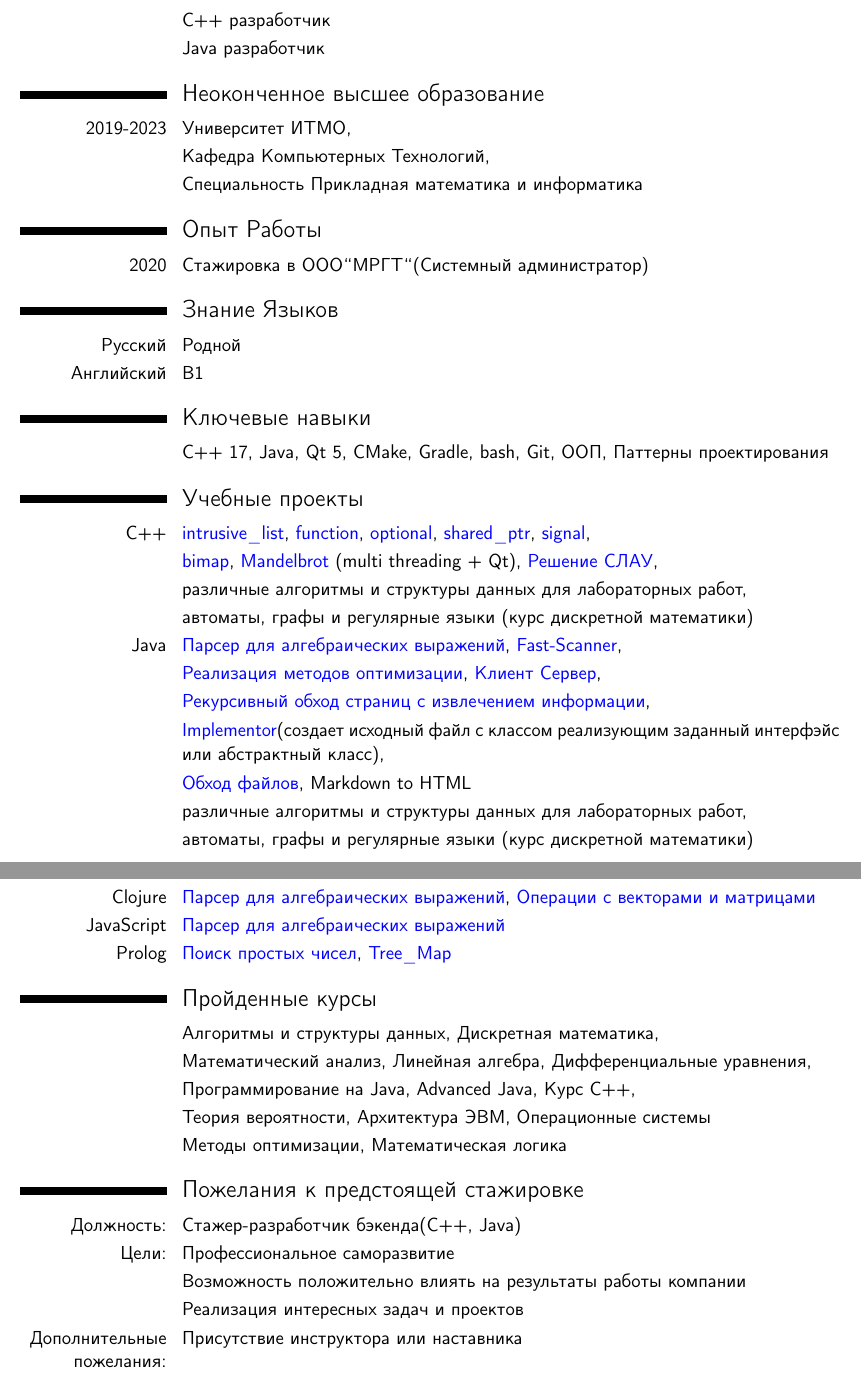
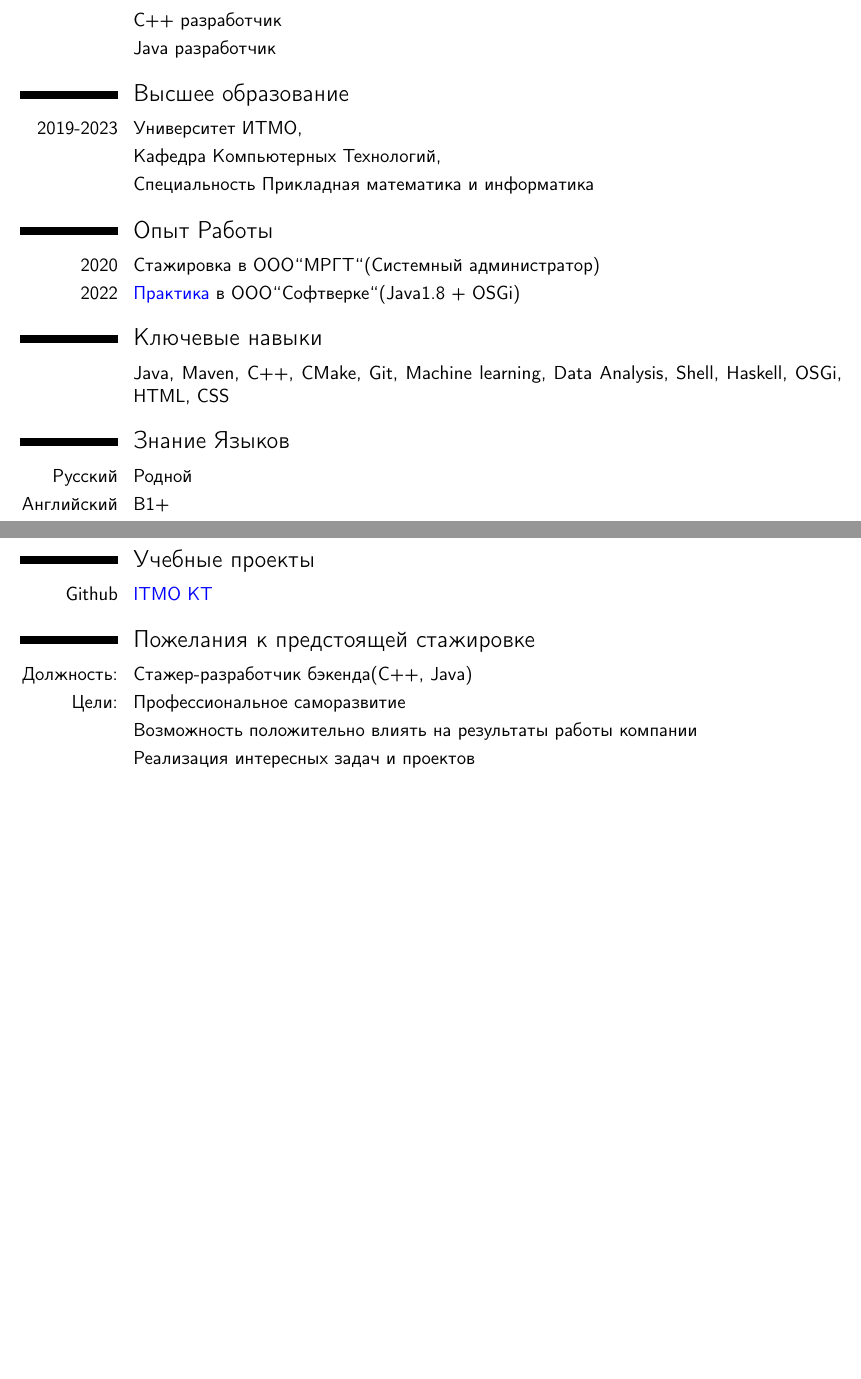
Before and after one commit to NelosG/Resume, a LaTeX CV (Resume.tex): two parts of pages 1 and 2 of 2, joined at a grey line, cut so that both start at the same text, the shorter picture padded with empty space. Compiled offline with pdfLaTeX.

Commit message:
Some changes

```diff
--- a/Resume.tex
+++ b/Resume.tex
@@ -15,7 +15,7 @@
 }
 
 
-\setlength{\hintscolumnwidth}{3cm}
+\setlength{\hintscolumnwidth}{2cm}
 
 % adjust the page margins
 \usepackage[scale=0.8]{geometry}
@@ -37,47 +38,33 @@ Github: \href{https://github.com/NelosG}{NelosG}}
 \cvitem{}{C++ разработчик}
 \cvitem{}{Java разработчик}
 
-\section{Неоконченное высшее образование}
+\section{Высшее образование}
 \cvitem{2019-2023}{Университет ИТМО,}
 \cvitem{}{Кафедра Компьютерных Технологий,}
 \cvitem{}{Специальность Прикладная математика и информатика}
 
 \section{Опыт Работы}
 \cvitem{2020}{Стажировка в ООО\grqqМРГТ\grqq(Системный администратор)}
+\cvitem{2022}{\href{https://github.com/NelosG/softwerke-internship}{Практика} в ООО\grqqСофтверке\grqq(Java1.8 + OSGi)}
 
+
+\section{Ключевые навыки}
+\cvitem{}{Java, Maven, C++, CMake, Git, Machine learning, Data Analysis, Shell, Haskell, OSGi, HTML, CSS}
 
 \section{Знание Языков}
 \cvitem{Русский}{Родной}
-\cvitem{Английский}{B1}
-
-\section{Ключевые навыки}
-\cvitem{}{C++ 17, Java, Qt 5, CMake, Gradle, bash, Git, ООП, Паттерны проектирования}
+\cvitem{Английский}{B1+}
 
 \section{Учебные проекты}
-\cvitem{C++}{\href{https://github.com/NelosG/intrusive_list_task}{intrusive\_list}, \href{https://github.com/NelosG/function_task}{function}, \href{https://github.com/NelosG/optional-task}{optional}, \href{https://github.com/NelosG/shared_ptr_task}{shared\_ptr}, \href{https://github.com/NelosG/signal_task}{signal},}
-
-\cvitem{}{\href{https://github.com/NelosG/Bimap}{bimap}, \href{https://github.com/NelosG/Qt-Mandelbrot}{Mandelbrot} (multi threading + Qt),
-\href{https://github.com/NelosG/Optimization-Methods/tree/main/Lab3}{Решение СЛАУ},}
-\cvitem{}{различные алгоритмы и структуры данных для лабораторных работ,}
-\cvitem{}{автоматы, графы и регулярные языки (курс дискретной математики)}
-\cvitem{Java}{\href{https://github.com/NelosG/ITMO-KT/tree/master/Java\%20HM/FirstYear/2.1}{Парсер для алгебраических выражений}, \href{https://github.com/NelosG/ITMO-KT/tree/master/Java\%20HM/FirstYear/FastScanner}{Fast-Scanner},}
-\cvitem{}{\href{https://github.com/NelosG/Optimization-Methods}{Реализация методов оптимизации}, \href{https://github.com/NelosG/ITMO-KT/tree/master/Java\%20HM/SecondYear/java-advanced/java-solutions/info/kgeorgiy/ja/pushkarev/hello}{Клиент Сервер},}
-\cvitem{}{\href{https://github.com/NelosG/ITMO-KT/tree/master/Java\%20HM/SecondYear/java-advanced/java-solutions/info/kgeorgiy/ja/pushkarev/crawler}{Рекурсивный обход страниц с извлечением информации},}
-\cvitem{}{\href{https://github.com/NelosG/ITMO-KT/tree/master/Java\%20HM/SecondYear/java-advanced/java-solutions/info/kgeorgiy/ja/pushkarev/implementor}{Implementor}(создает исходный файл с классом реализующим заданный интерфэйс или абстрактный класс),}
-\cvitem{}{\href{https://github.com/NelosG/ITMO-KT/tree/master/Java\%20HM/SecondYear/java-advanced/java-solutions/info/kgeorgiy/ja/pushkarev/walk}{Обход файлов}, Markdown to HTML}
-\cvitem{}{различные алгоритмы и структуры данных для лабораторных работ,}
-\cvitem{}{автоматы, графы и регулярные языки (курс дискретной математики)}
-\cvitem{Clojure}{\href{https://github.com/NelosG/ITMO-KT/tree/master/Clojure\%20HM}{Парсер для алгебраических выражений}, \href{https://github.com/NelosG/ITMO-KT/tree/master/Clojure\%20HM}{Операции с векторами и матрицами}}
-\cvitem{JavaScript}{\href{https://github.com/NelosG/ITMO-KT/tree/master/Js\%20HM}{Парсер для алгебраических выражений}}
-\cvitem{Prolog}{\href{https://github.com/NelosG/ITMO-KT/tree/master/Prolog\%20HM}{Поиск простых чисел}, \href{https://github.com/NelosG/ITMO-KT/tree/master/Prolog\%20HM}{Tree\_Map}}
+\cvitem{Github}{\href{https://github.com/NelosG/ITMO-KT}{ITMO KT}}
 
 
- \section{Пройденные курсы}
-\cvitem{}{Алгоритмы и структуры данных, Дискретная математика,}
-\cvitem{}{Математический анализ, Линейная алгебра, Дифференциальные уравнения,}
-\cvitem{}{Программирование на Java, Advanced Java, Курс C++,}
-\cvitem{}{Теория вероятности, Архитектура ЭВМ, Операционные системы}
-\cvitem{}{Методы оптимизации, Математическая логика}
+%  \section{Пройденные курсы}
+% \cvitem{}{Алгоритмы и структуры данных, Дискретная математика,}
+% \cvitem{}{Математический анализ, Линейная алгебра, Дифференциальные уравнения,}
+% \cvitem{}{Программирование на Java, Advanced Java, Курс C++,}
+% \cvitem{}{Теория вероятности, Архитектура ЭВМ, Операционные системы}
+% \cvitem{}{Методы оптимизации, Математическая логика}
 
  \section{Пожелания к предстоящей стажировке}
  \cvitem{Должность:}{Стажер-разработчик бэкенда(C++, Java)}
@@ -87,5 +74,4 @@ Github: \href{https://github.com/NelosG}{NelosG}}
   \cvitem{}{Реализация интересных задач и проектов}
 
 
- \cvitem{Дополнительные пожелания:}{Присутствие инструктора или наставника}
 \end{document}
```
Also changed, not shown: Resume.pdf, Resume.tex (1 more changed lines).
